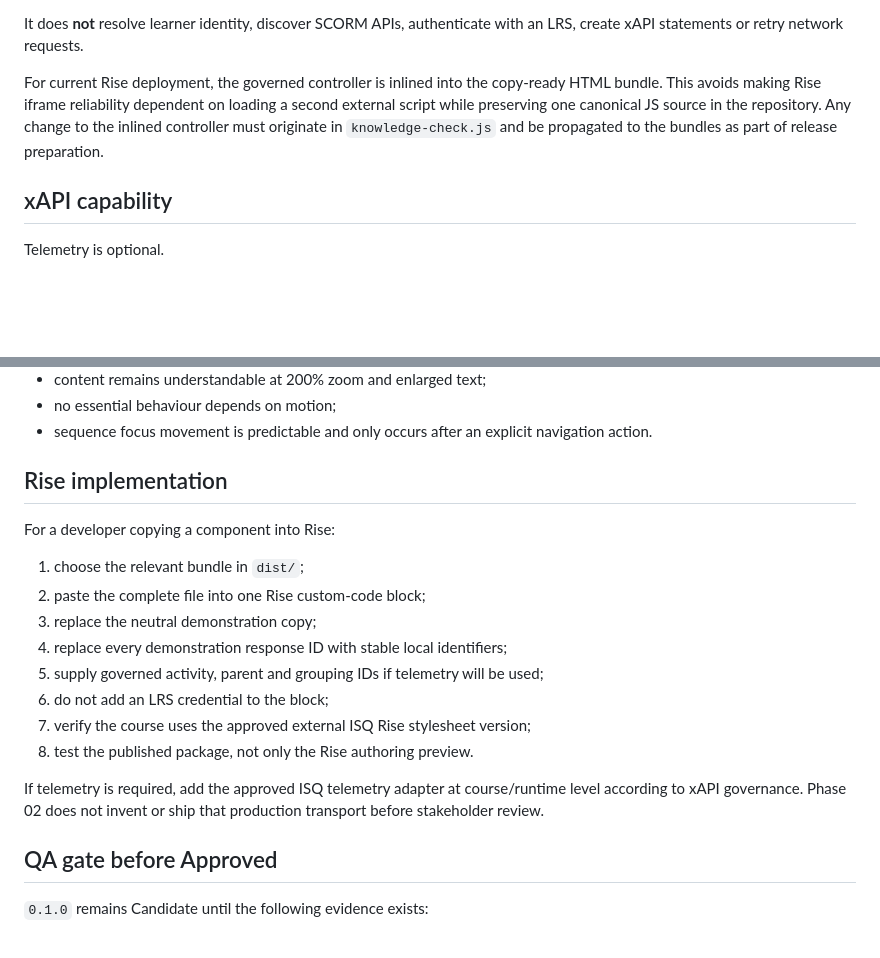
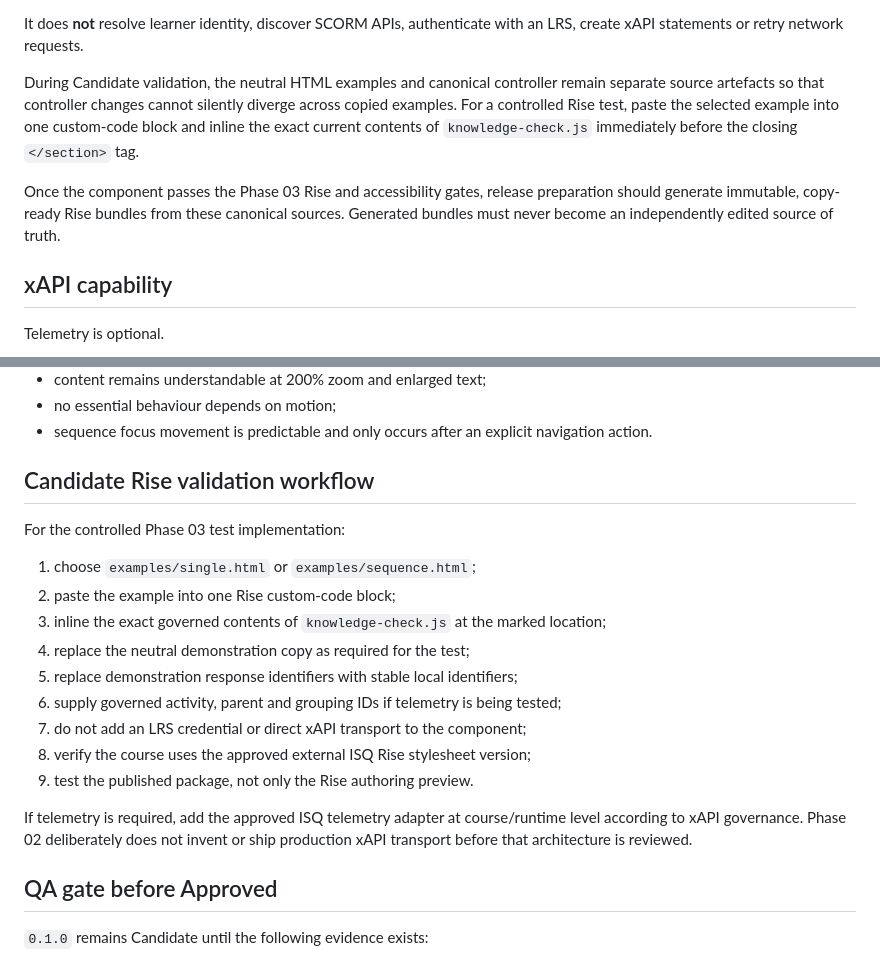
Before and after one commit to glennhammond/isq-elearning-design-system, a Markdown page: custom-block-library/knowledge-check/README.md, 2 parts joined by grey strips. GitHub-like rendering; blank space fills up the shorter version.

Commit message:
Clarify candidate Rise deployment workflow

```diff
--- a/custom-block-library/knowledge-check/README.md
+++ b/custom-block-library/knowledge-check/README.md
@@ -98,7 +98,9 @@ The controller owns only learner-facing interaction behaviour:
 
 It does **not** resolve learner identity, discover SCORM APIs, authenticate with an LRS, create xAPI statements or retry network requests.
 
-For current Rise deployment, the governed controller is inlined into the copy-ready HTML bundle. This avoids making Rise iframe reliability dependent on loading a second external script while preserving one canonical JS source in the repository. Any change to the inlined controller must originate in `knowledge-check.js` and be propagated to the bundles as part of release preparation.
+During Candidate validation, the neutral HTML examples and canonical controller remain separate source artefacts so that controller changes cannot silently diverge across copied examples. For a controlled Rise test, paste the selected example into one custom-code block and inline the exact current contents of `knowledge-check.js` immediately before the closing `</section>` tag.
+
+Once the component passes the Phase 03 Rise and accessibility gates, release preparation should generate immutable, copy-ready Rise bundles from these canonical sources. Generated bundles must never become an independently edited source of truth.
 
 ## xAPI capability
 
@@ -133,20 +135,21 @@ Release requires all of the following:
 - no essential behaviour depends on motion;
 - sequence focus movement is predictable and only occurs after an explicit navigation action.
 
-## Rise implementation
+## Candidate Rise validation workflow
 
-For a developer copying a component into Rise:
+For the controlled Phase 03 test implementation:
 
-1. choose the relevant bundle in `dist/`;
-2. paste the complete file into one Rise custom-code block;
-3. replace the neutral demonstration copy;
-4. replace every demonstration response ID with stable local identifiers;
-5. supply governed activity, parent and grouping IDs if telemetry will be used;
-6. do not add an LRS credential to the block;
-7. verify the course uses the approved external ISQ Rise stylesheet version;
-8. test the published package, not only the Rise authoring preview.
+1. choose `examples/single.html` or `examples/sequence.html`;
+2. paste the example into one Rise custom-code block;
+3. inline the exact governed contents of `knowledge-check.js` at the marked location;
+4. replace the neutral demonstration copy as required for the test;
+5. replace demonstration response identifiers with stable local identifiers;
+6. supply governed activity, parent and grouping IDs if telemetry is being tested;
+7. do not add an LRS credential or direct xAPI transport to the component;
+8. verify the course uses the approved external ISQ Rise stylesheet version;
+9. test the published package, not only the Rise authoring preview.
 
-If telemetry is required, add the approved ISQ telemetry adapter at course/runtime level according to xAPI governance. Phase 02 does not invent or ship that production transport before stakeholder review.
+If telemetry is required, add the approved ISQ telemetry adapter at course/runtime level according to xAPI governance. Phase 02 deliberately does not invent or ship production xAPI transport before that architecture is reviewed.
 
 ## QA gate before Approved
 
```
